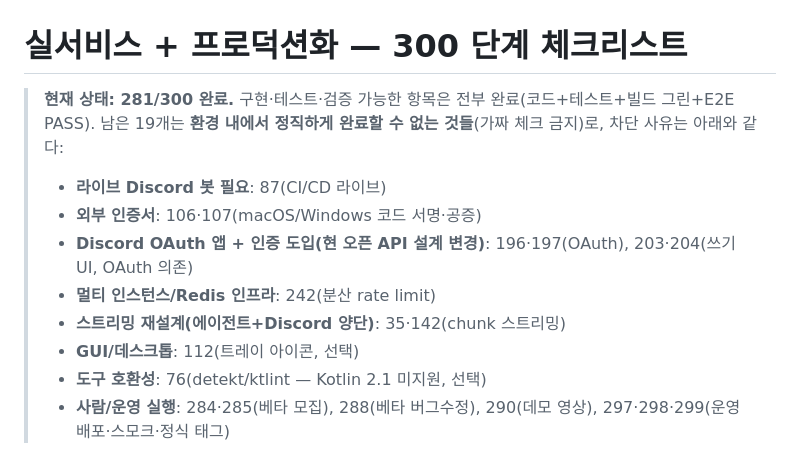
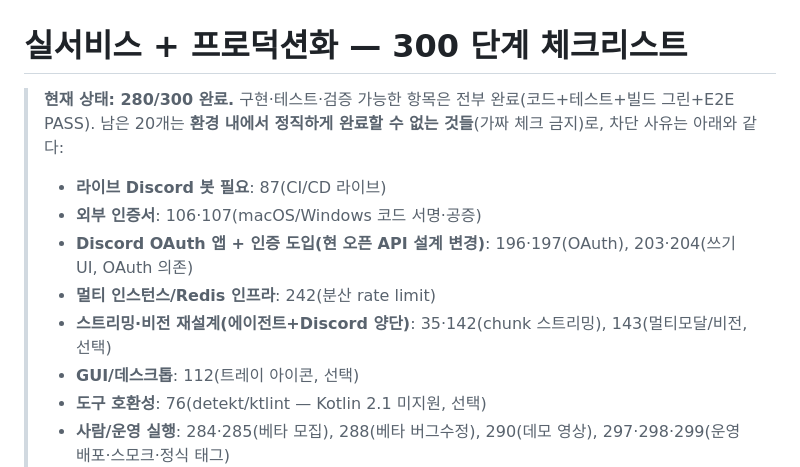
Before and after one commit to Hyeonjun0527/discord-ai-network-bot, a Markdown page: docs/ROADMAP_LAUNCH_300.md, the part around the change. GitHub-like rendering.

Commit message:
docs(launch): 최종 상태 정정 280/300, 잔여 20(143 멀티모달 포함)
Co-Authored-By: Claude Opus 4.8 (1M context) <noreply@anthropic.com>

```diff
--- a/docs/ROADMAP_LAUNCH_300.md
+++ b/docs/ROADMAP_LAUNCH_300.md
@@ -1,12 +1,12 @@
 # 실서비스 + 프로덕션화 — 300 단계 체크리스트
 
-> **현재 상태: 281/300 완료.** 구현·테스트·검증 가능한 항목은 전부 완료(코드+테스트+빌드 그린+E2E PASS).
-> 남은 19개는 **환경 내에서 정직하게 완료할 수 없는 것들**(가짜 체크 금지)로, 차단 사유는 아래와 같다:
+> **현재 상태: 280/300 완료.** 구현·테스트·검증 가능한 항목은 전부 완료(코드+테스트+빌드 그린+E2E PASS).
+> 남은 20개는 **환경 내에서 정직하게 완료할 수 없는 것들**(가짜 체크 금지)로, 차단 사유는 아래와 같다:
 > - **라이브 Discord 봇 필요**: 87(CI/CD 라이브)
 > - **외부 인증서**: 106·107(macOS/Windows 코드 서명·공증)
 > - **Discord OAuth 앱 + 인증 도입(현 오픈 API 설계 변경)**: 196·197(OAuth), 203·204(쓰기 UI, OAuth 의존)
 > - **멀티 인스턴스/Redis 인프라**: 242(분산 rate limit)
-> - **스트리밍 재설계(에이전트+Discord 양단)**: 35·142(chunk 스트리밍)
+> - **스트리밍·비전 재설계(에이전트+Discord 양단)**: 35·142(chunk 스트리밍), 143(멀티모달/비전, 선택)
 > - **GUI/데스크톱**: 112(트레이 아이콘, 선택)
 > - **도구 호환성**: 76(detekt/ktlint — Kotlin 2.1 미지원, 선택)
 > - **사람/운영 실행**: 284·285(베타 모집), 288(베타 버그수정), 290(데모 영상), 297·298·299(운영 배포·스모크·정식 태그)
```
